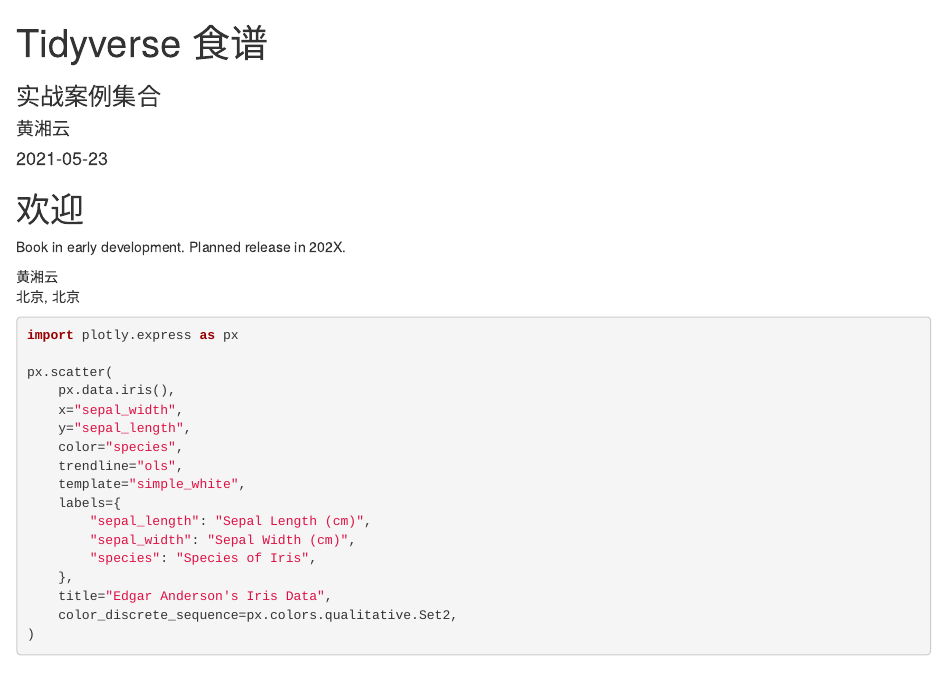
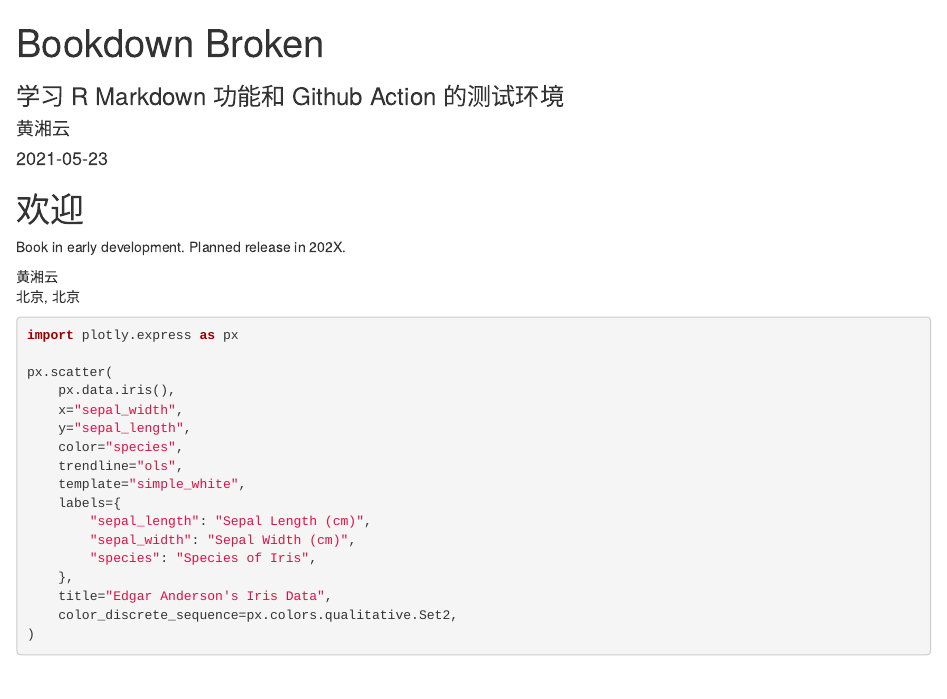
Before and after one commit to XiangyunHuang/bookdown-broken, an R Markdown document (index.Rmd): the page in a window 1100 px wide, from its top. Rendered offline with R 4.5, knitr and Pandoc, with nearby package versions; drawn as R Markdown's standard HTML page in place of the format the file asks for.

Commit message:
clean more

```diff
--- a/index.Rmd
+++ b/index.Rmd
@@ -1,6 +1,6 @@
 ---
-title: "Tidyverse 食谱"
-subtitle: "实战案例集合"
+title: "Bookdown Broken"
+subtitle: "学习 R Markdown 功能和 Github Action 的测试环境"
 author: "黄湘云"
 date: "`r Sys.Date()`"
 site: bookdown::bookdown_site
@@ -24,8 +24,8 @@
 biblio-style: plainnat
 natbiboptions: "authoryear,round"
 link-citations: yes
-description: "tidyverse 实战经验总结."
-github-repo: XiangyunHuang/tidyverse-cookbook
+description: "学习 R Markdown 功能和 Github Action 的测试环境."
+github-repo: XiangyunHuang/bookdown-broken
 # cover-image: ""
 ---
 
```
